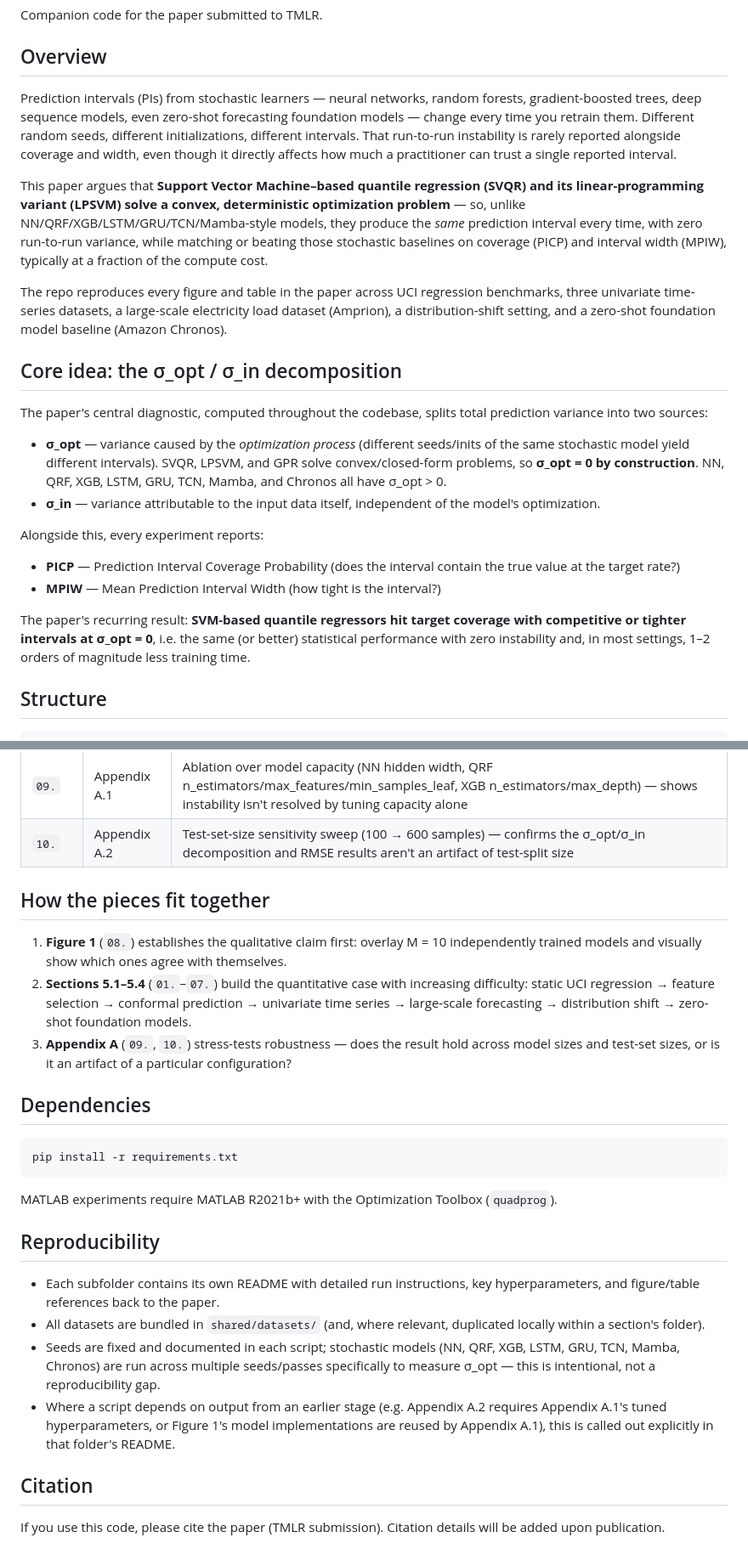
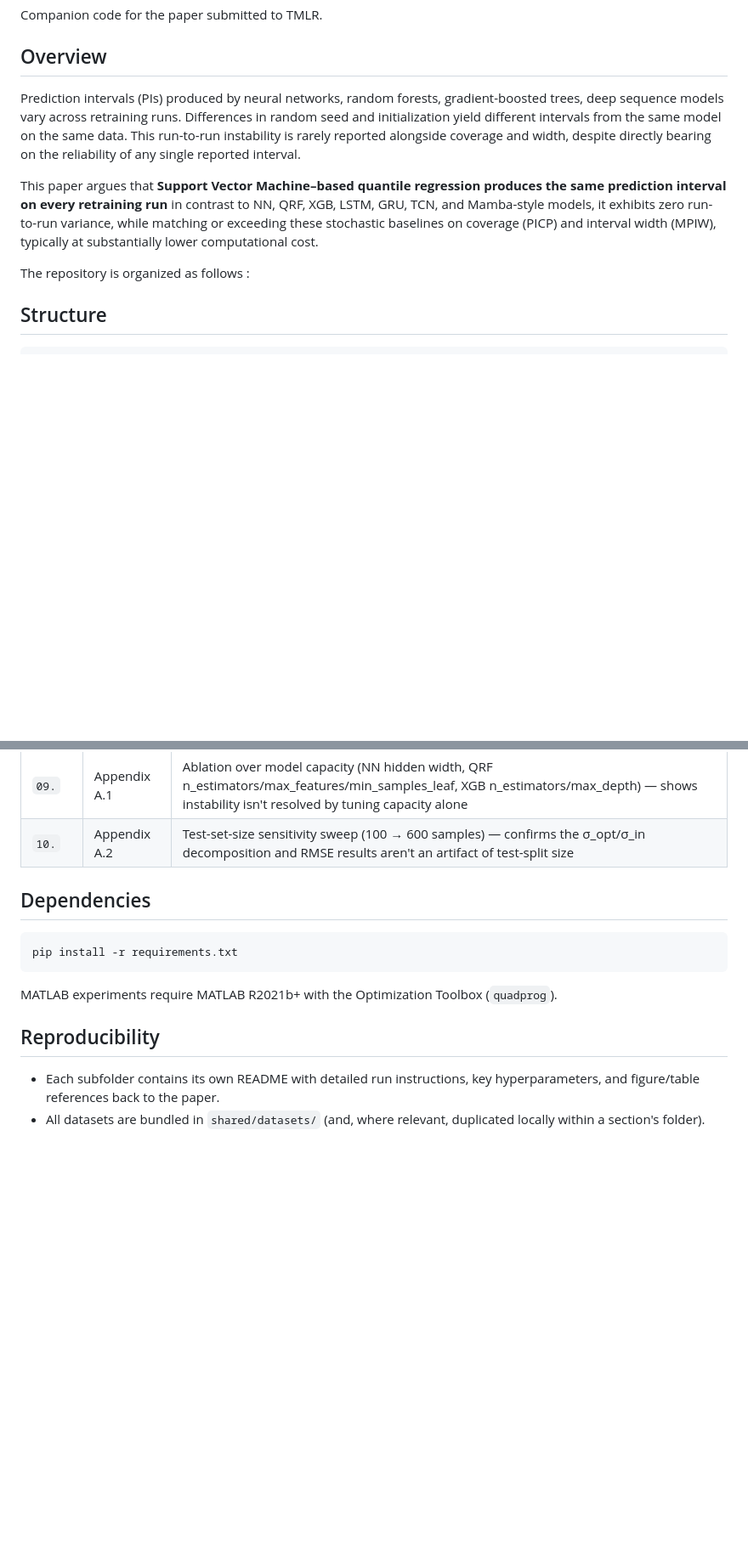
Before and after one commit to ltpritamanand/SVM-Uncertainty-PI, a Markdown page: README.md, 2 parts joined by grey strips. Shown at 85% size. GitHub-like rendering; blank space fills up the shorter version.

```diff
--- a/README.md
+++ b/README.md
@@ -4,24 +4,13 @@ Companion code for the paper submitted to TMLR.
 
 ## Overview
 
-Prediction intervals (PIs) from stochastic learners — neural networks, random forests, gradient-boosted trees, deep sequence models, even zero-shot forecasting foundation models — change every time you retrain them. Different random seeds, different initializations, different intervals. That run-to-run instability is rarely reported alongside coverage and width, even though it directly affects how much a practitioner can trust a single reported interval.
+Prediction intervals (PIs) produced by  neural networks, random forests, gradient-boosted trees, deep sequence models vary across retraining runs. Differences in random seed and initialization yield different intervals from the same model on the same data. This run-to-run instability is rarely reported alongside coverage and width, despite directly bearing on the reliability of any single reported interval.
 
-This paper argues that **Support Vector Machine–based quantile regression (SVQR) and its linear-programming variant (LPSVM) solve a convex, deterministic optimization problem** — so, unlike NN/QRF/XGB/LSTM/GRU/TCN/Mamba-style models, they produce the *same* prediction interval every time, with zero run-to-run variance, while matching or beating those stochastic baselines on coverage (PICP) and interval width (MPIW), typically at a fraction of the compute cost.
+This paper argues that **Support Vector Machine–based quantile regression produces the same prediction interval on every retraining run**  in contrast to NN, QRF, XGB, LSTM, GRU, TCN, and Mamba-style models, it exhibits zero run-to-run variance, while matching or exceeding these stochastic baselines on coverage (PICP) and interval width (MPIW), typically at substantially lower computational cost.
 
-The repo reproduces every figure and table in the paper across UCI regression benchmarks, three univariate time-series datasets, a large-scale electricity load dataset (Amprion), a distribution-shift setting, and a zero-shot foundation model baseline (Amazon Chronos).
 
-## Core idea: the σ_opt / σ_in decomposition
+The repository is organized as follows :
 
-The paper's central diagnostic, computed throughout the codebase, splits total prediction variance into two sources:
-
-- **σ_opt** — variance caused by the *optimization process* (different seeds/inits of the same stochastic model yield different intervals). SVQR, LPSVM, and GPR solve convex/closed-form problems, so **σ_opt = 0 by construction**. NN, QRF, XGB, LSTM, GRU, TCN, Mamba, and Chronos all have σ_opt > 0.
-- **σ_in** — variance attributable to the input data itself, independent of the model's optimization.
-
-Alongside this, every experiment reports:
-- **PICP** — Prediction Interval Coverage Probability (does the interval contain the true value at the target rate?)
-- **MPIW** — Mean Prediction Interval Width (how tight is the interval?)
-
-The paper's recurring result: **SVM-based quantile regressors hit target coverage with competitive or tighter intervals at σ_opt = 0**, i.e. the same (or better) statistical performance with zero instability and, in most settings, 1–2 orders of magnitude less training time.
 
 ## Structure
 
@@ -59,11 +48,6 @@ final_github/
 | `09.` | Appendix A.1 | Ablation over model capacity (NN hidden width, QRF n_estimators/max_features/min_samples_leaf, XGB n_estimators/max_depth) — shows instability isn't resolved by tuning capacity alone |
 | `10.` | Appendix A.2 | Test-set-size sensitivity sweep (100 → 600 samples) — confirms the σ_opt/σ_in decomposition and RMSE results aren't an artifact of test-split size |
 
-## How the pieces fit together
-
-1. **Figure 1** (`08.`) establishes the qualitative claim first: overlay M = 10 independently trained models and visually show which ones agree with themselves.
-2. **Sections 5.1–5.4** (`01.`–`07.`) build the quantitative case with increasing difficulty: static UCI regression → feature selection → conformal prediction → univariate time series → large-scale forecasting → distribution shift → zero-shot foundation models.
-3. **Appendix A** (`09.`, `10.`) stress-tests robustness — does the result hold across model sizes and test-set sizes, or is it an artifact of a particular configuration?
 
 ## Dependencies
 
@@ -77,9 +61,3 @@ MATLAB experiments require MATLAB R2021b+ with the Optimization Toolbox (`quadpr
 
 - Each subfolder contains its own README with detailed run instructions, key hyperparameters, and figure/table references back to the paper.
 - All datasets are bundled in `shared/datasets/` (and, where relevant, duplicated locally within a section's folder).
-- Seeds are fixed and documented in each script; stochastic models (NN, QRF, XGB, LSTM, GRU, TCN, Mamba, Chronos) are run across multiple seeds/passes specifically to measure σ_opt — this is intentional, not a reproducibility gap.
-- Where a script depends on output from an earlier stage (e.g. Appendix A.2 requires Appendix A.1's tuned hyperparameters, or Figure 1's model implementations are reused by Appendix A.1), this is called out explicitly in that folder's README.
-
-## Citation
-
-If you use this code, please cite the paper (TMLR submission). Citation details will be added upon publication.
```
